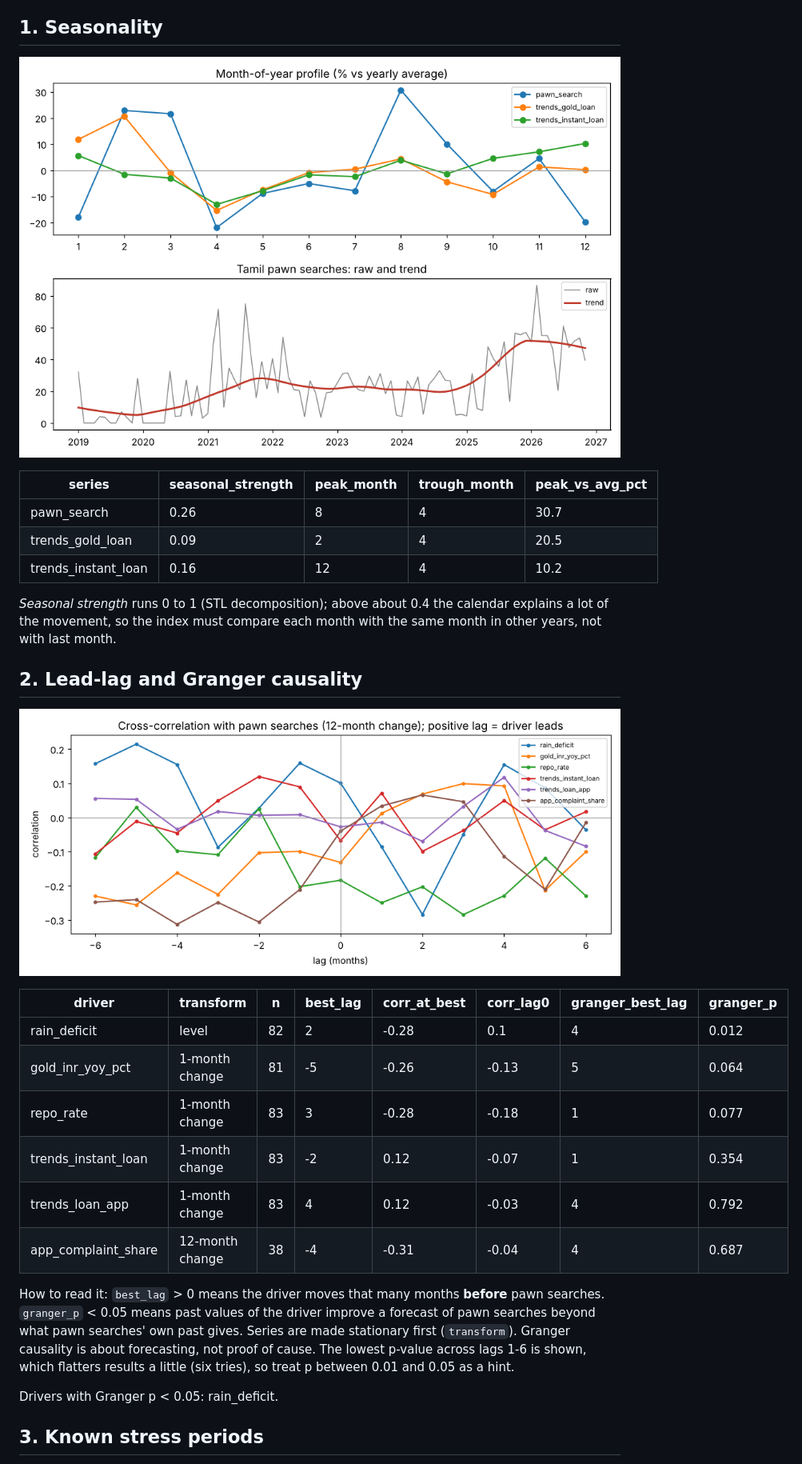
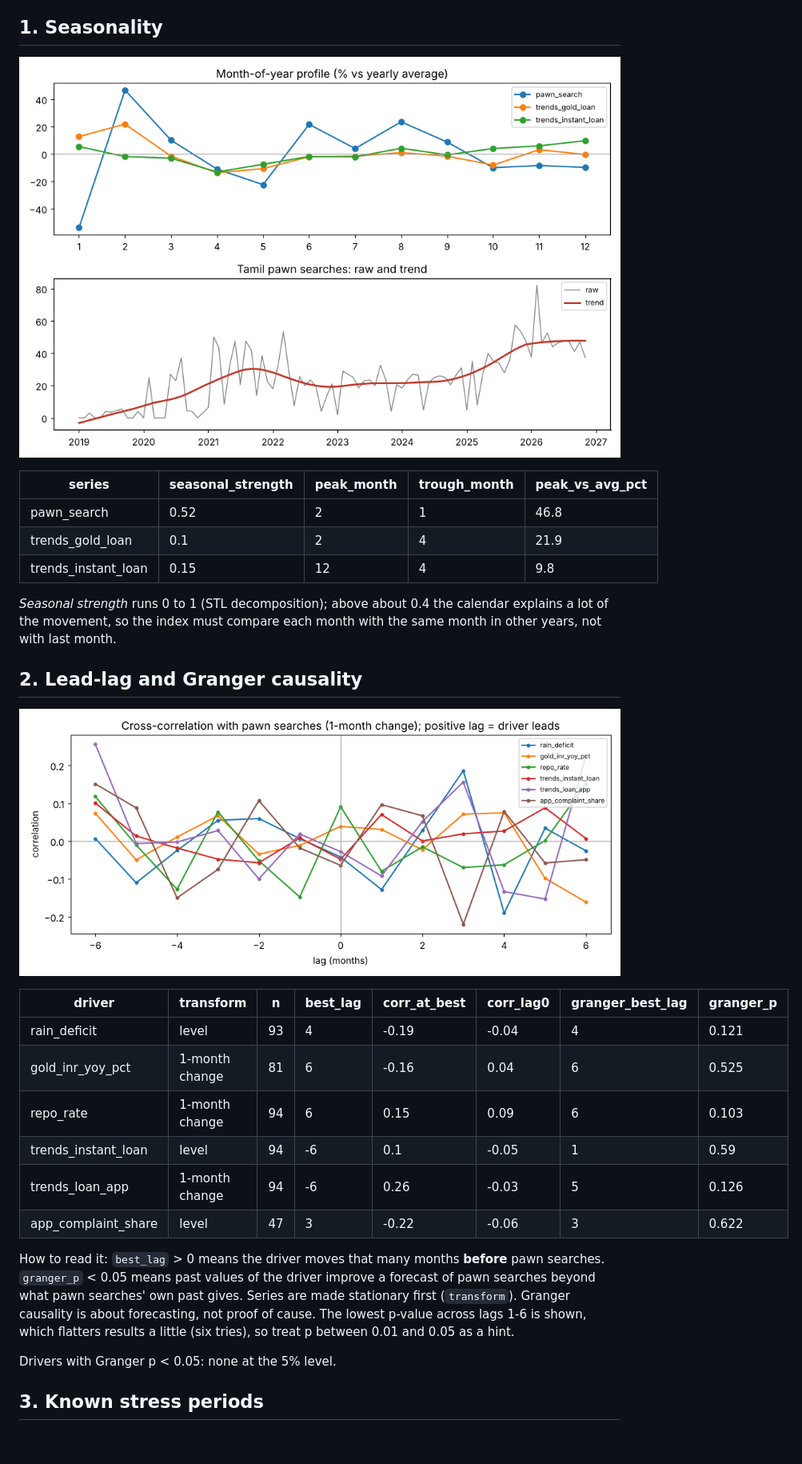
Before and after one commit to AyubKhan04/LeadLine---credit-stress-radar, a Markdown page: docs/analysis.md, the part around one of its changes. Shown at 80% size. Rendered like a GitHub page; pictures changed too: docs/img/lead_lag.png, docs/img/seasonality.png; blank space fills up the shorter version.

```diff
--- a/docs/analysis.md
+++ b/docs/analysis.md
@@ -16,9 +16,9 @@ Gold auction counts would be the better target, but the lender only posts about
 
 | series | seasonal_strength | peak_month | trough_month | peak_vs_avg_pct |
 |---|---|---|---|---|
-| pawn_search | 0.26 | 8 | 4 | 30.7 |
-| trends_gold_loan | 0.09 | 2 | 4 | 20.5 |
-| trends_instant_loan | 0.16 | 12 | 4 | 10.2 |
+| pawn_search | 0.52 | 2 | 1 | 46.8 |
+| trends_gold_loan | 0.1 | 2 | 4 | 21.9 |
+| trends_instant_loan | 0.15 | 12 | 4 | 9.8 |
 
 *Seasonal strength* runs 0 to 1 (STL decomposition); above about 0.4 the calendar
 explains a lot of the movement, so the index must compare each month with the same
@@ -30,12 +30,12 @@ month in other years, not with last month.
 
 | driver | transform | n | best_lag | corr_at_best | corr_lag0 | granger_best_lag | granger_p |
 |---|---|---|---|---|---|---|---|
-| rain_deficit | level | 82 | 2 | -0.28 | 0.1 | 4 | 0.012 |
-| gold_inr_yoy_pct | 1-month change | 81 | -5 | -0.26 | -0.13 | 5 | 0.064 |
-| repo_rate | 1-month change | 83 | 3 | -0.28 | -0.18 | 1 | 0.077 |
-| trends_instant_loan | 1-month change | 83 | -2 | 0.12 | -0.07 | 1 | 0.354 |
-| trends_loan_app | 1-month change | 83 | 4 | 0.12 | -0.03 | 4 | 0.792 |
-| app_complaint_share | 12-month change | 38 | -4 | -0.31 | -0.04 | 4 | 0.687 |
+| rain_deficit | level | 93 | 4 | -0.19 | -0.04 | 4 | 0.121 |
+| gold_inr_yoy_pct | 1-month change | 81 | 6 | -0.16 | 0.04 | 6 | 0.525 |
+| repo_rate | 1-month change | 94 | 6 | 0.15 | 0.09 | 6 | 0.103 |
+| trends_instant_loan | level | 94 | -6 | 0.1 | -0.05 | 1 | 0.59 |
+| trends_loan_app | 1-month change | 94 | -6 | 0.26 | -0.03 | 5 | 0.126 |
+| app_complaint_share | level | 47 | 3 | -0.22 | -0.06 | 3 | 0.622 |
 
 How to read it: `best_lag` > 0 means the driver moves that many months **before**
 pawn searches. `granger_p` < 0.05 means past values of the driver improve a forecast
@@ -44,7 +44,7 @@ stationary first (`transform`). Granger causality is about forecasting, not proo
 of cause. The lowest p-value across lags 1-6 is shown, which flatters
 results a little (six tries), so treat p between 0.01 and 0.05 as a hint.
 
-Drivers with Granger p < 0.05: rain_deficit.
+Drivers with Granger p < 0.05: none at the 5% level.
 
 ## 3. Known stress periods
 
```
Also changed, not shown: other parts of docs/analysis.md (+5 -5 lines), README.md (+5 -5 lines), docs/linkedin_post.md (+1 -1 lines), 11 other files.
